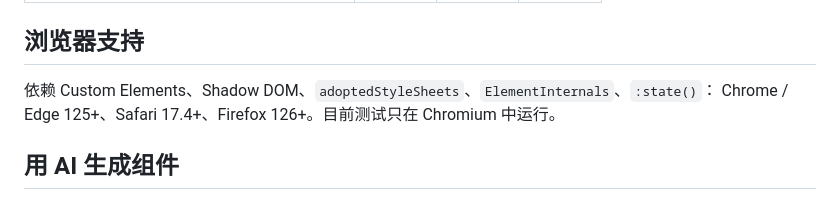
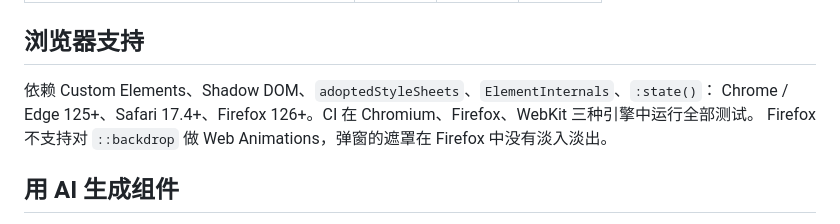
Before and after one commit to wjy810/CnLg, a Markdown page: README.md, the part around the change. Drawn GitHub-style.

```diff
--- a/README.md
+++ b/README.md
@@ -369,7 +369,8 @@ docs/
 ## 浏览器支持
 
 依赖 Custom Elements、Shadow DOM、`adoptedStyleSheets`、`ElementInternals`、`:state()`：
-Chrome / Edge 125+、Safari 17.4+、Firefox 126+。目前测试只在 Chromium 中运行。
+Chrome / Edge 125+、Safari 17.4+、Firefox 126+。CI 在 Chromium、Firefox、WebKit 三种引擎中运行全部测试。
+Firefox 不支持对 `::backdrop` 做 Web Animations，弹窗的遮罩在 Firefox 中没有淡入淡出。
 
 ## 用 AI 生成组件
 
```
Also changed, not shown: docs/ROADMAP.md (+2 -2 lines), docs/rfc/0006-theme-contract.md (added, +157 -0 lines).
